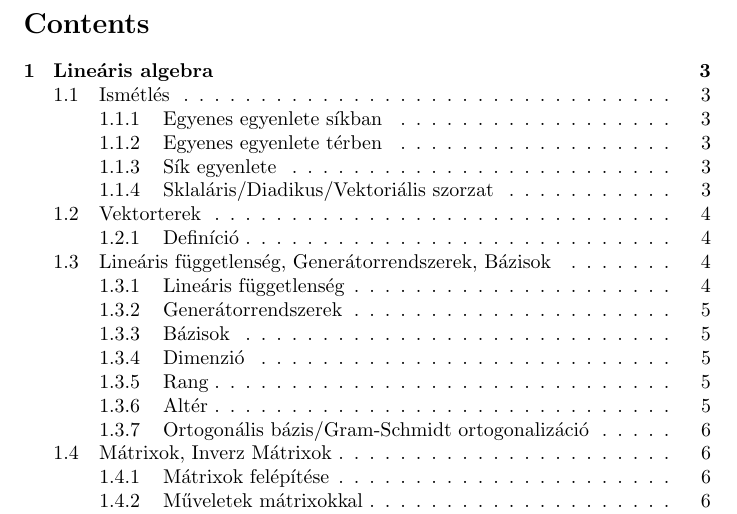
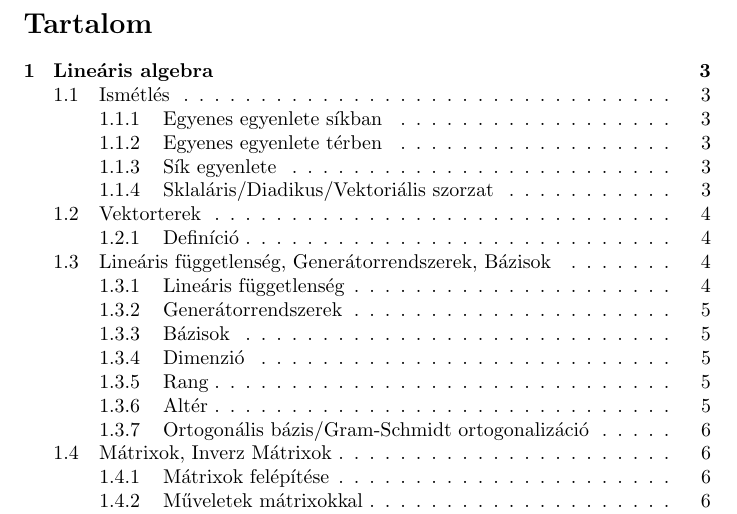
Before and after one commit to krusoadi/math_II_notes, a LaTeX document (matek2_ujak is.tex): part of page 1 of 24, cut at the place of the change. Compiled offline with pdfLaTeX.

Commit message:
tartalomjegyzek

```diff
--- a/matek2_ujak is.tex
+++ b/matek2_ujak is.tex
@@ -6,6 +6,8 @@
 \title{MATEK 2 Jegyzet}
 \author{Krusóczki Ádám}
 \date{\today}
+
+\renewcommand{\contentsname}{Tartalom}
 
 \begin{document}
 
```
Also changed, not shown: matek2_ujak is.pdf.
